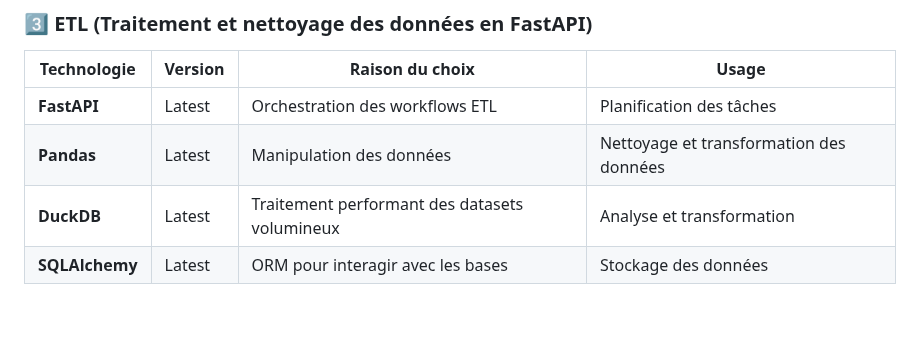
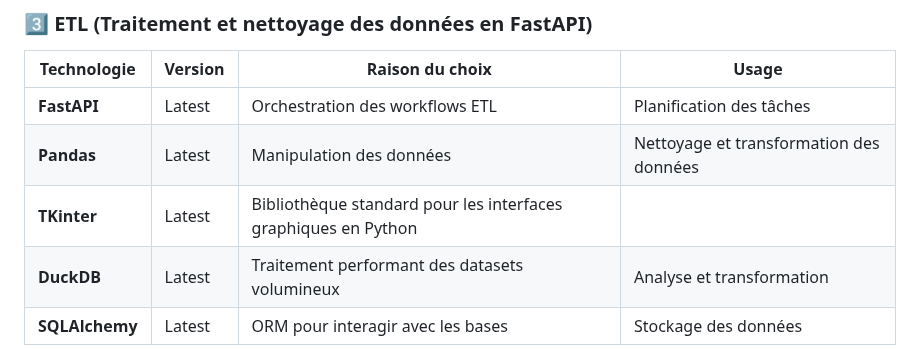
Before and after one commit to Sam-rst/EPSI_B3_MSPR-Groupe_MATS, a Markdown page: README.md, the part around the change. Drawn GitHub-style; blank space fills up the shorter version.

Commit message:
Update README.md added library for ETL app

```diff
--- a/README.md
+++ b/README.md
@@ -81,6 +81,7 @@ graph TD;
 |-------------|---------|-----------------|-------|
 | **FastAPI** | Latest | Orchestration des workflows ETL | Planification des tâches |
 | **Pandas** | Latest | Manipulation des données | Nettoyage et transformation des données |
+| **TKinter**| Latest | Bibliothèque standard pour les interfaces graphiques en Python |
 | **DuckDB** | Latest | Traitement performant des datasets volumineux | Analyse et transformation |
 | **SQLAlchemy** | Latest | ORM pour interagir avec les bases | Stockage des données |
 
```
